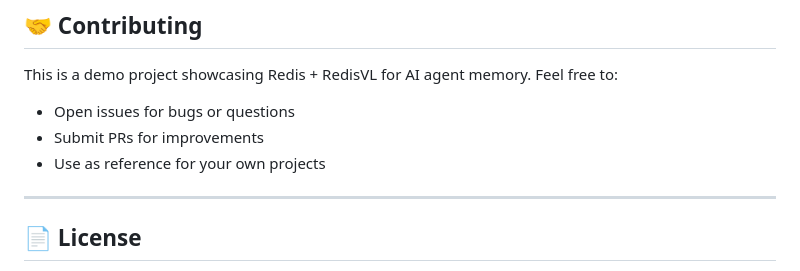
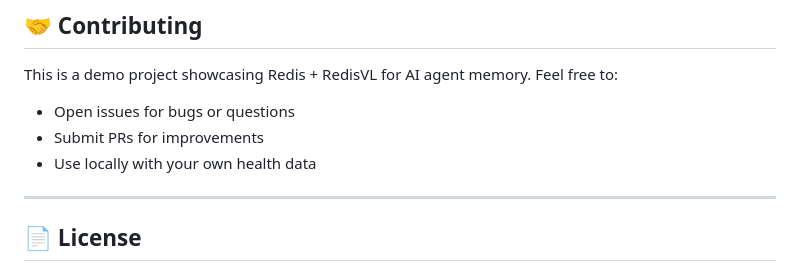
Before and after one commit to AllieRays/redis-wellness, a Markdown page: README.md, the part around the change. GitHub-like rendering.

```diff
--- a/README.md
+++ b/README.md
@@ -169,7 +169,7 @@ make import
 This is a demo project showcasing Redis + RedisVL for AI agent memory. Feel free to:
 - Open issues for bugs or questions
 - Submit PRs for improvements
-- Use as reference for your own projects
+- Use locally with your own health data
 
 ---
 
```
